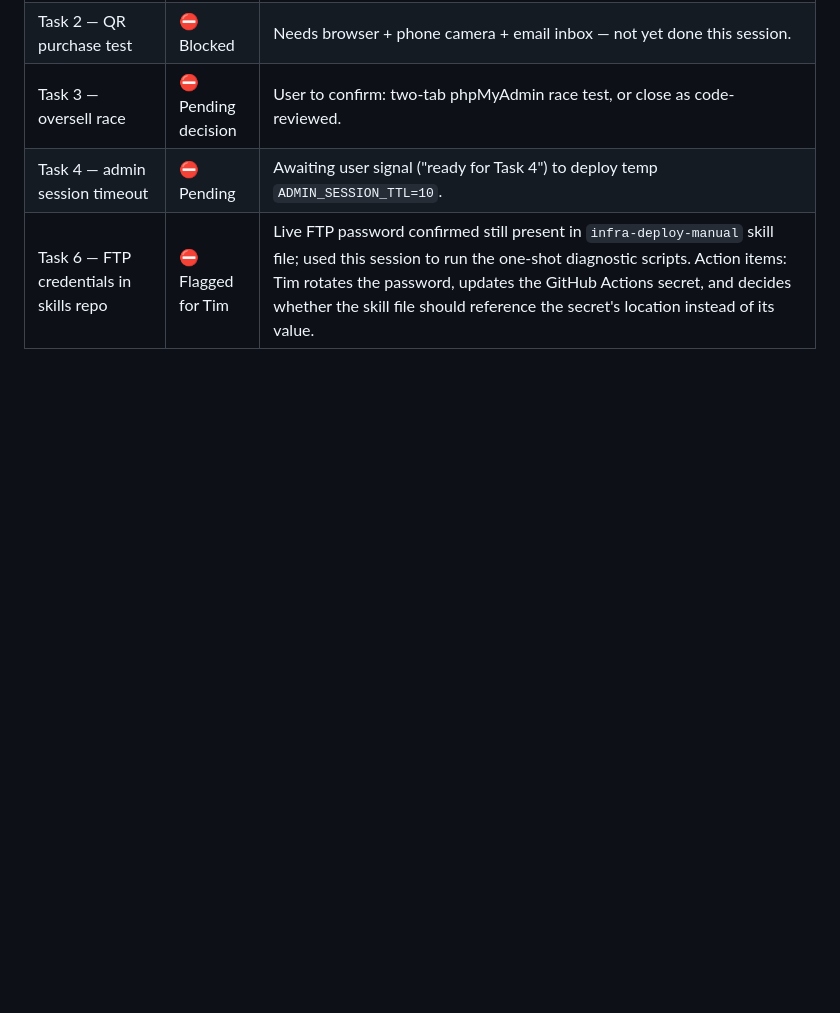
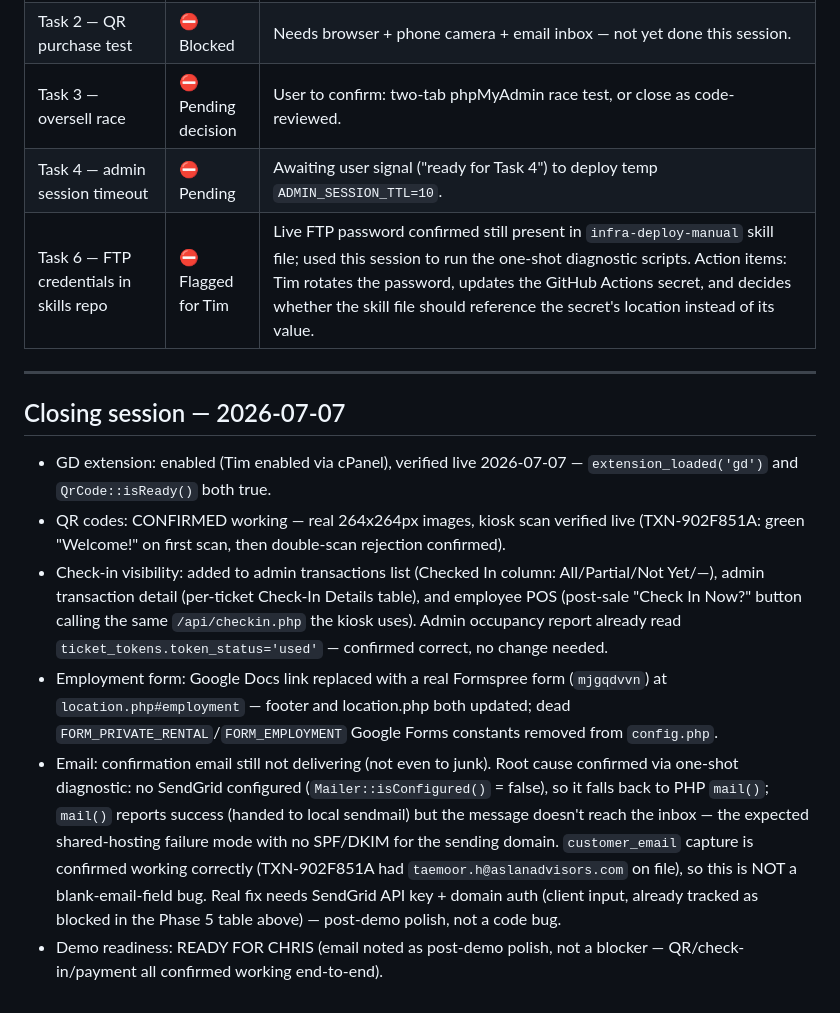
Before and after one commit to AslanBuilt/alex-movie-theater, a Markdown page: docs/build-status.md, the part around the change. GitHub-like rendering; blank space fills up the shorter version.

Commit message:
docs: mark demo-ready — GD on, QR verified, E2E purchase test passed
Also documents this session's three fixes: employment form now Formspree, check-in visibility in admin + POS, and the email root cause (no SendGrid — PHP mail() reports success but never delivers).

```diff
--- a/docs/build-status.md
+++ b/docs/build-status.md
@@ -93,3 +93,14 @@
 | Task 3 — oversell race | ⛔ Pending decision | User to confirm: two-tab phpMyAdmin race test, or close as code-reviewed. |
 | Task 4 — admin session timeout | ⛔ Pending | Awaiting user signal ("ready for Task 4") to deploy temp `ADMIN_SESSION_TTL=10`. |
 | Task 6 — FTP credentials in skills repo | ⛔ Flagged for Tim | Live FTP password confirmed still present in `infra-deploy-manual` skill file; used this session to run the one-shot diagnostic scripts. Action items: Tim rotates the password, updates the GitHub Actions secret, and decides whether the skill file should reference the secret's location instead of its value. |
+
+---
+
+## Closing session — 2026-07-07
+
+- GD extension: enabled (Tim enabled via cPanel), verified live 2026-07-07 — `extension_loaded('gd')` and `QrCode::isReady()` both true.
+- QR codes: CONFIRMED working — real 264x264px images, kiosk scan verified live (TXN-902F851A: green "Welcome!" on first scan, then double-scan rejection confirmed).
+- Check-in visibility: added to admin transactions list (Checked In column: All/Partial/Not Yet/—), admin transaction detail (per-ticket Check-In Details table), and employee POS (post-sale "Check In Now?" button calling the same `/api/checkin.php` the kiosk uses). Admin occupancy report already read `ticket_tokens.token_status='used'` — confirmed correct, no change needed.
+- Employment form: Google Docs link replaced with a real Formspree form (`mjgqdvvn`) at `location.php#employment` — footer and location.php both updated; dead `FORM_PRIVATE_RENTAL`/`FORM_EMPLOYMENT` Google Forms constants removed from `config.php`.
+- Email: confirmation email still not delivering (not even to junk). Root cause confirmed via one-shot diagnostic: no SendGrid configured (`Mailer::isConfigured()` = false), so it falls back to PHP `mail()`; `mail()` reports success (handed to local sendmail) but the message doesn't reach the inbox — the expected shared-hosting failure mode with no SPF/DKIM for the sending domain. `customer_email` capture is confirmed working correctly (TXN-902F851A had `taemoor.h@aslanadvisors.com` on file), so this is NOT a blank-email-field bug. Real fix needs SendGrid API key + domain auth (client input, already tracked as blocked in the Phase 5 table above) — post-demo polish, not a code bug.
+- Demo readiness: READY FOR CHRIS (email noted as post-demo polish, not a blocker — QR/check-in/payment all confirmed working end-to-end).
```
